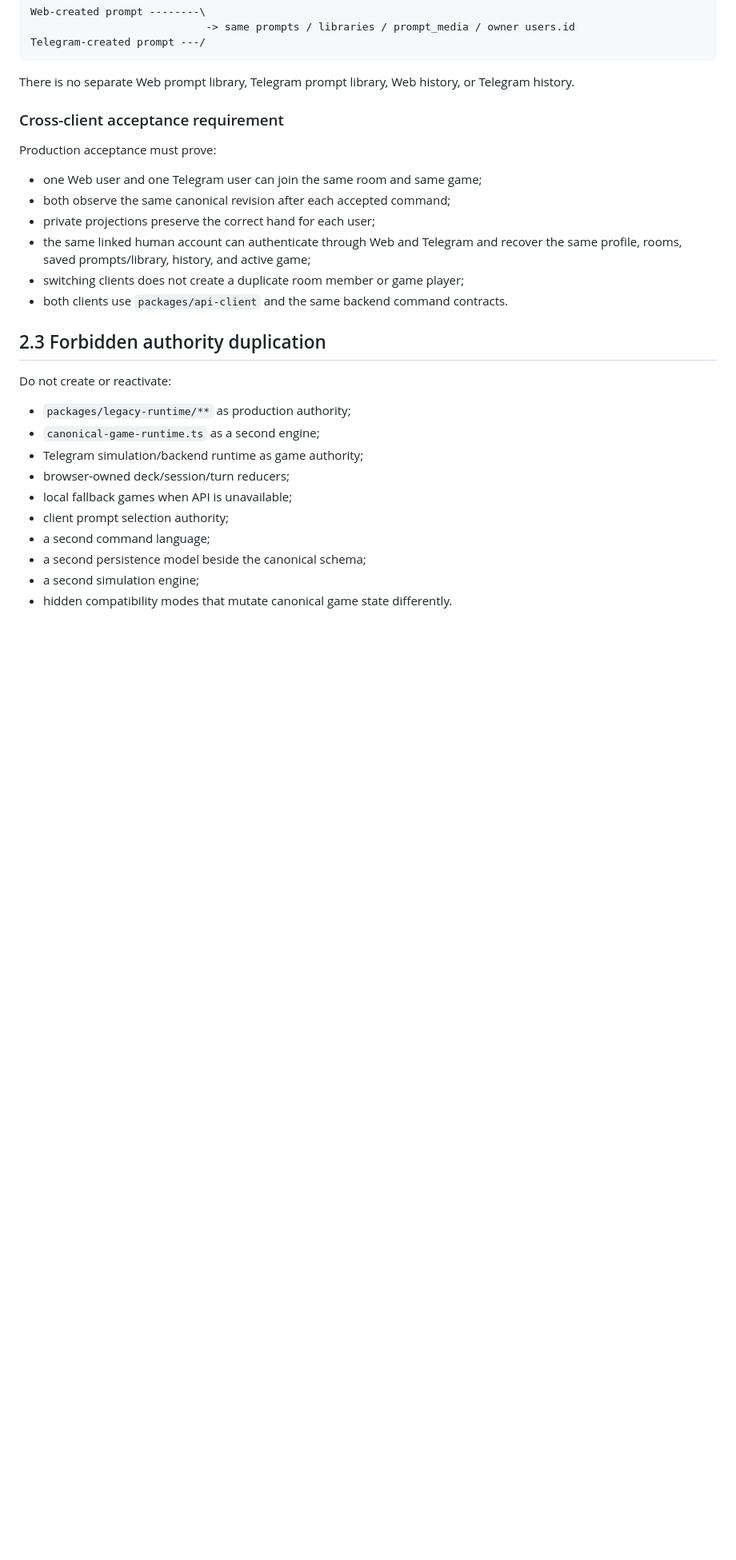
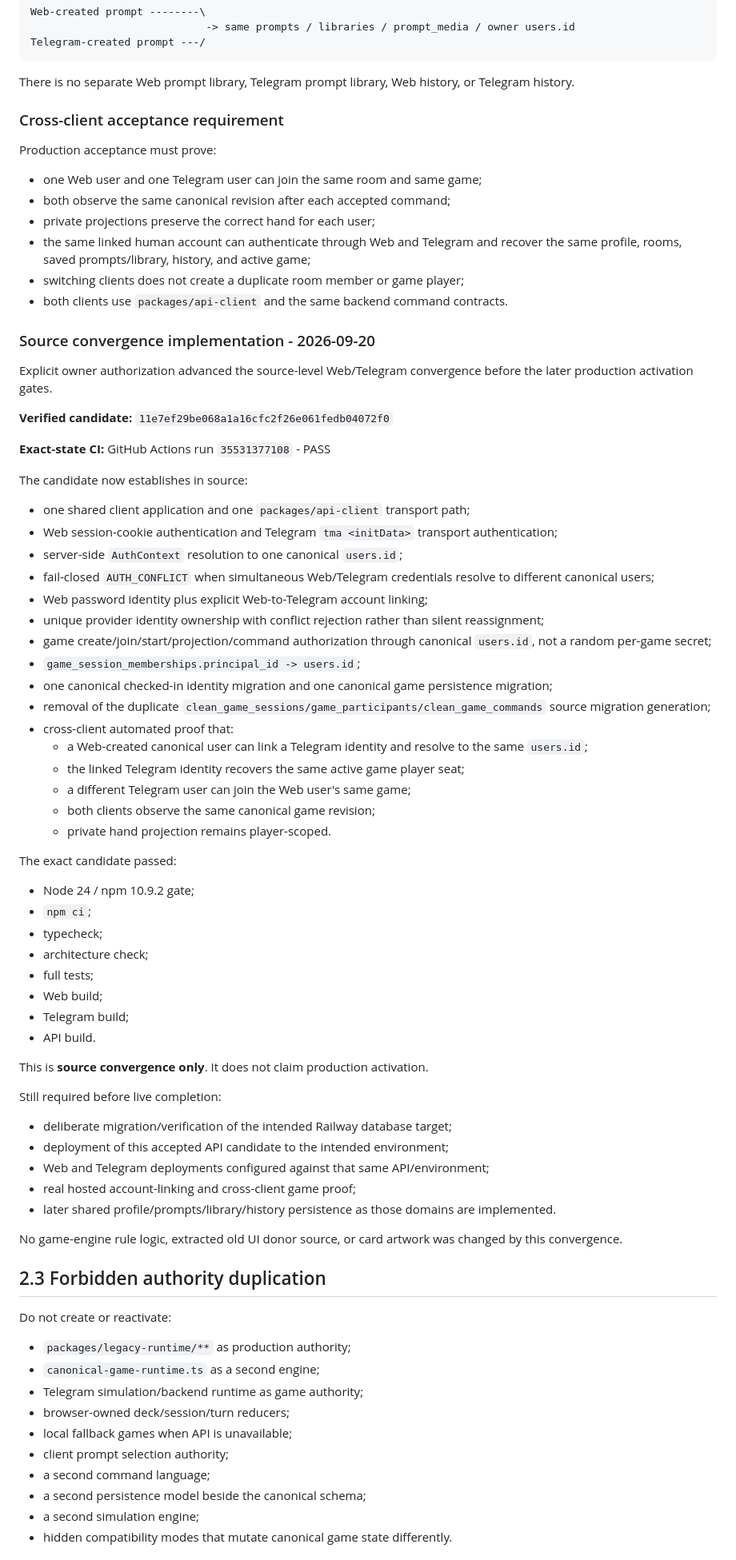
Before and after one commit to funmarket/cribbit-chaos-clean, a Markdown page: HANDOFF.md, the part around one of its changes. Shown at 80% size. Drawn GitHub-style; blank space fills up the shorter version.

Commit message:
docs: record cross-client convergence evidence

```diff
--- a/HANDOFF.md
+++ b/HANDOFF.md
@@ -385,6 +385,56 @@ Production acceptance must prove:
 - the same linked human account can authenticate through Web and Telegram and recover the same profile, rooms, saved prompts/library, history, and active game;
 - switching clients does not create a duplicate room member or game player;
 - both clients use `packages/api-client` and the same backend command contracts.
+
+### Source convergence implementation - 2026-09-20
+
+Explicit owner authorization advanced the source-level Web/Telegram convergence before the later production activation gates.
+
+**Verified candidate:** `11e7ef29be068a1a16cfc2f26e061fedb04072f0`
+
+**Exact-state CI:** GitHub Actions run `35531377108` - PASS
+
+The candidate now establishes in source:
+
+- one shared client application and one `packages/api-client` transport path;
+- Web session-cookie authentication and Telegram `tma <initData>` transport authentication;
+- server-side `AuthContext` resolution to one canonical `users.id`;
+- fail-closed `AUTH_CONFLICT` when simultaneous Web/Telegram credentials resolve to different canonical users;
+- Web password identity plus explicit Web-to-Telegram account linking;
+- unique provider identity ownership with conflict rejection rather than silent reassignment;
+- game create/join/start/projection/command authorization through canonical `users.id`, not a random per-game secret;
+- `game_session_memberships.principal_id -> users.id`;
+- one canonical checked-in identity migration and one canonical game persistence migration;
+- removal of the duplicate `clean_game_sessions/game_participants/clean_game_commands` source migration generation;
+- cross-client automated proof that:
+  - a Web-created canonical user can link a Telegram identity and resolve to the same `users.id`;
+  - the linked Telegram identity recovers the same active game player seat;
+  - a different Telegram user can join the Web user's same game;
+  - both clients observe the same canonical game revision;
+  - private hand projection remains player-scoped.
+
+The exact candidate passed:
+
+- Node 24 / npm 10.9.2 gate;
+- `npm ci`;
+- typecheck;
+- architecture check;
+- full tests;
+- Web build;
+- Telegram build;
+- API build.
+
+This is **source convergence only**. It does not claim production activation.
+
+Still required before live completion:
+
+- deliberate migration/verification of the intended Railway database target;
+- deployment of this accepted API candidate to the intended environment;
+- Web and Telegram deployments configured against that same API/environment;
+- real hosted account-linking and cross-client game proof;
+- later shared profile/prompts/library/history persistence as those domains are implemented.
+
+No game-engine rule logic, extracted old UI donor source, or card artwork was changed by this convergence.
 
 ## 2.3 Forbidden authority duplication
 
```
Also changed, not shown: other parts of HANDOFF.md (+26 -5 lines).
